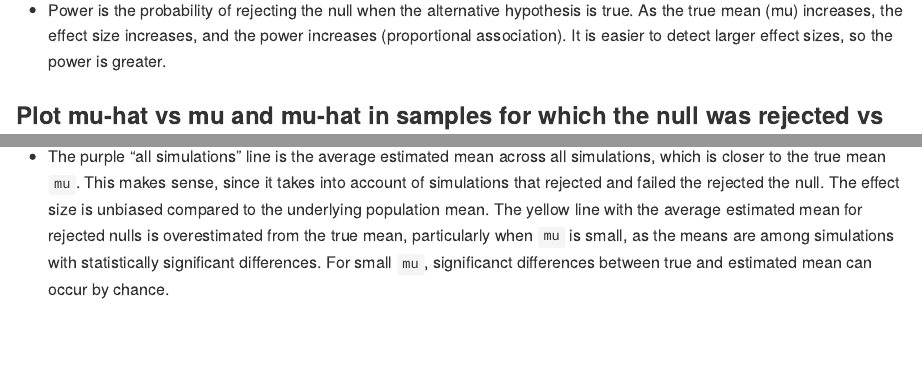
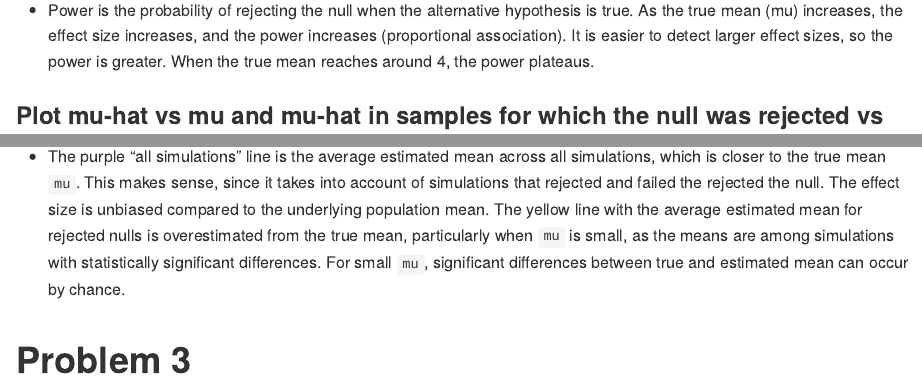
Before and after one commit to kinowatanabe/p8105_hw5_kw3180, an R Markdown document (p8105_hw5_kw3180.Rmd): the page in a window 1100 px wide, from 2210 px down, and a second part further down, joined at a grey line. Rendered offline with R 4.5, knitr and Pandoc, with nearby package versions; code that draws random numbers runs with fixed seeds of ours; some code elsewhere in the file could not run offline.

Commit message:
fixed interpretation for q1

````diff
--- a/p8105_hw5_kw3180.Rmd
+++ b/p8105_hw5_kw3180.Rmd
@@ -82,7 +82,7 @@ power_df |>
     theme(legend.position = "bottom")
 ```
 
-* Power is the probability of rejecting the null when the alternative hypothesis is true. As the true mean (mu) increases, the effect size increases, and the power increases (proportional association). It is easier to detect larger effect sizes, so the power is greater.
+* Power is the probability of rejecting the null when the alternative hypothesis is true. As the true mean (mu) increases, the effect size increases, and the power increases (proportional association). It is easier to detect larger effect sizes, so the power is greater. When the true mean reaches around 4, the power plateaus.
 
 
 ### Plot mu-hat vs mu and mu-hat in samples for which the null was rejected vs mu
@@ -119,4 +119,7 @@ mu_plot
 
 ```
 
-* The purple "all simulations" line is the average estimated mean across all simulations, which is closer to the true mean `mu`. This makes sense, since it takes into account of simulations that rejected and failed the rejected the null. The effect size is unbiased compared to the underlying population mean. The yellow line with the average estimated mean for rejected nulls is overestimated from the true mean, particularly when `mu` is small, as the means are among simulations with statistically significant differences. For small `mu`, significanct differences between true and estimated mean can occur by chance.
+* The purple "all simulations" line is the average estimated mean across all simulations, which is closer to the true mean `mu`. This makes sense, since it takes into account of simulations that rejected and failed the rejected the null. The effect size is unbiased compared to the underlying population mean. The yellow line with the average estimated mean for rejected nulls is overestimated from the true mean, particularly when `mu` is small, as the means are among simulations with statistically significant differences. For small `mu`, significant differences between true and estimated mean can occur by chance.
+
+
+# Problem 3
````
